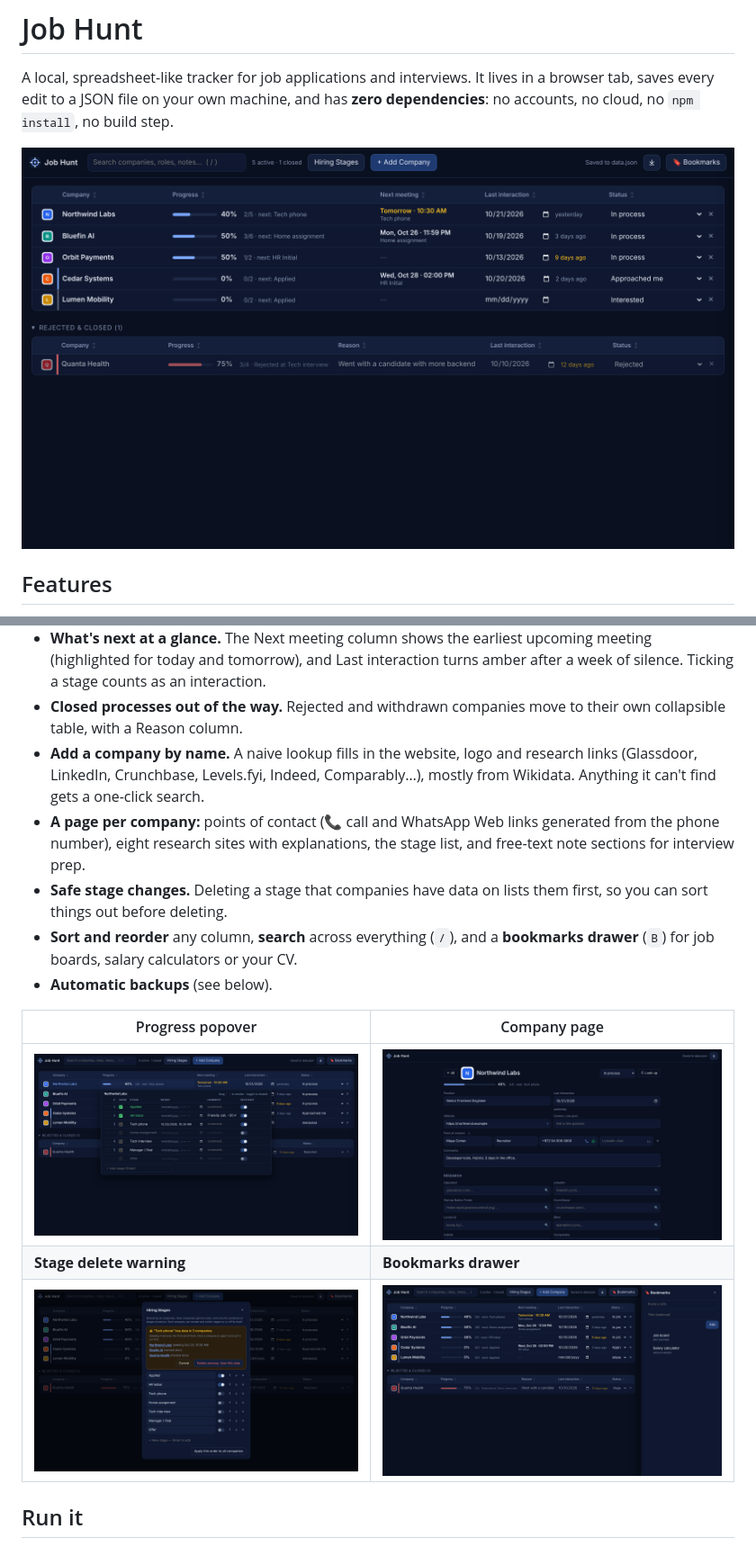
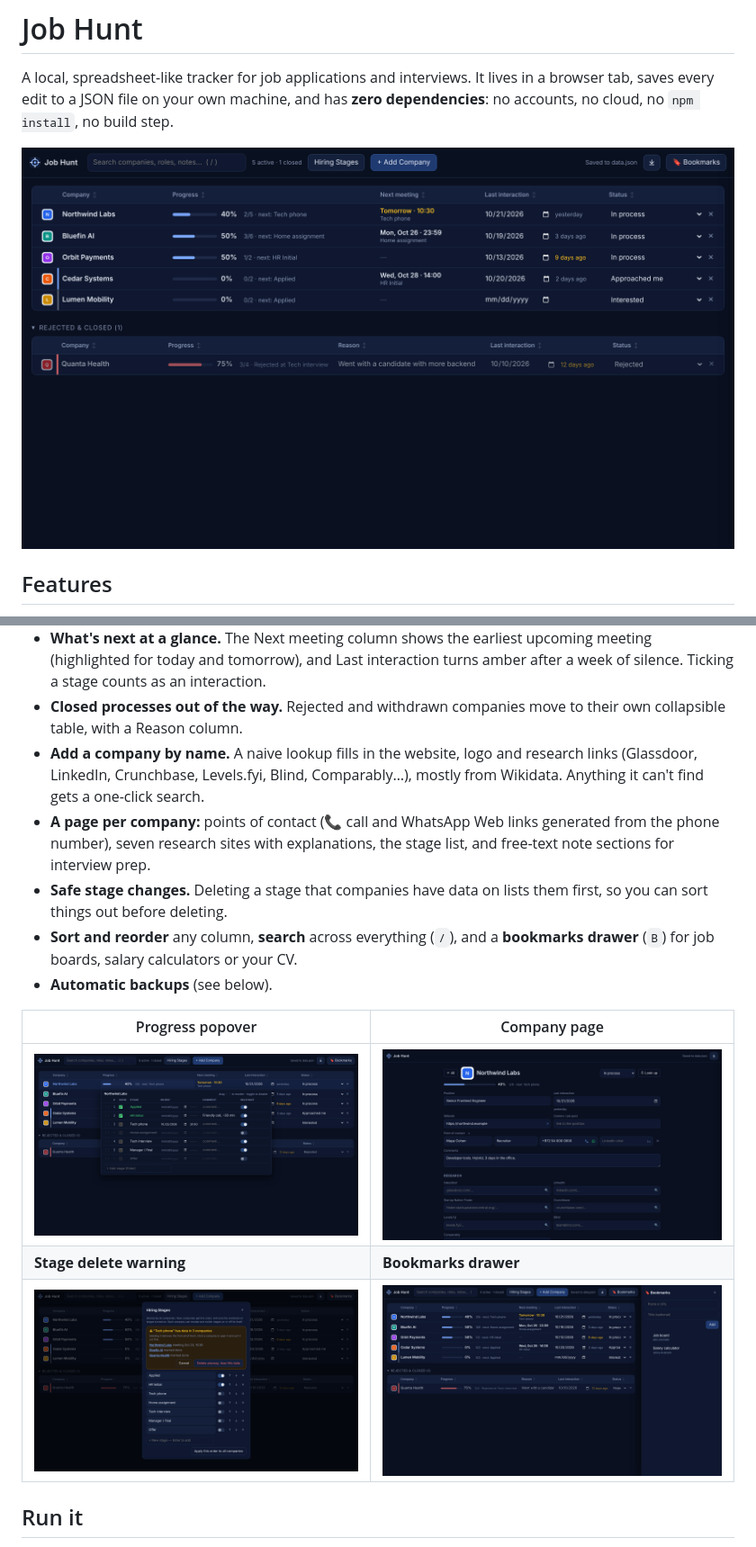
Before and after one commit to tzookyb/job-hunt, a Markdown page: README.md, 2 parts joined by grey strips. Shown at 90% size. Drawn GitHub-style; pictures changed too: docs/screenshots/bookmarks.png, docs/screenshots/company.png, docs/screenshots/progress-popover.png.

```diff
--- a/README.md
+++ b/README.md
@@ -18,8 +18,8 @@ step.
 - **Closed processes out of the way.** Rejected and withdrawn companies move to their own collapsible table, with
   a Reason column.
 - **Add a company by name.** A naive lookup fills in the website, logo and research links (Glassdoor, LinkedIn,
-  Crunchbase, Levels.fyi, Indeed, Comparably…), mostly from Wikidata. Anything it can't find gets a one-click search.
-- **A page per company:** points of contact (📞 call and WhatsApp Web links generated from the phone number), eight
+  Crunchbase, Levels.fyi, Blind, Comparably…), mostly from Wikidata. Anything it can't find gets a one-click search.
+- **A page per company:** points of contact (📞 call and WhatsApp Web links generated from the phone number), seven
   research sites with explanations, the stage list, and free-text note sections for interview prep.
 - **Safe stage changes.** Deleting a stage that companies have data on lists them first, so you can sort things out
   before deleting.
```
Also changed, not shown: AGENTS.md (+7 -4 lines), 5 other files.
